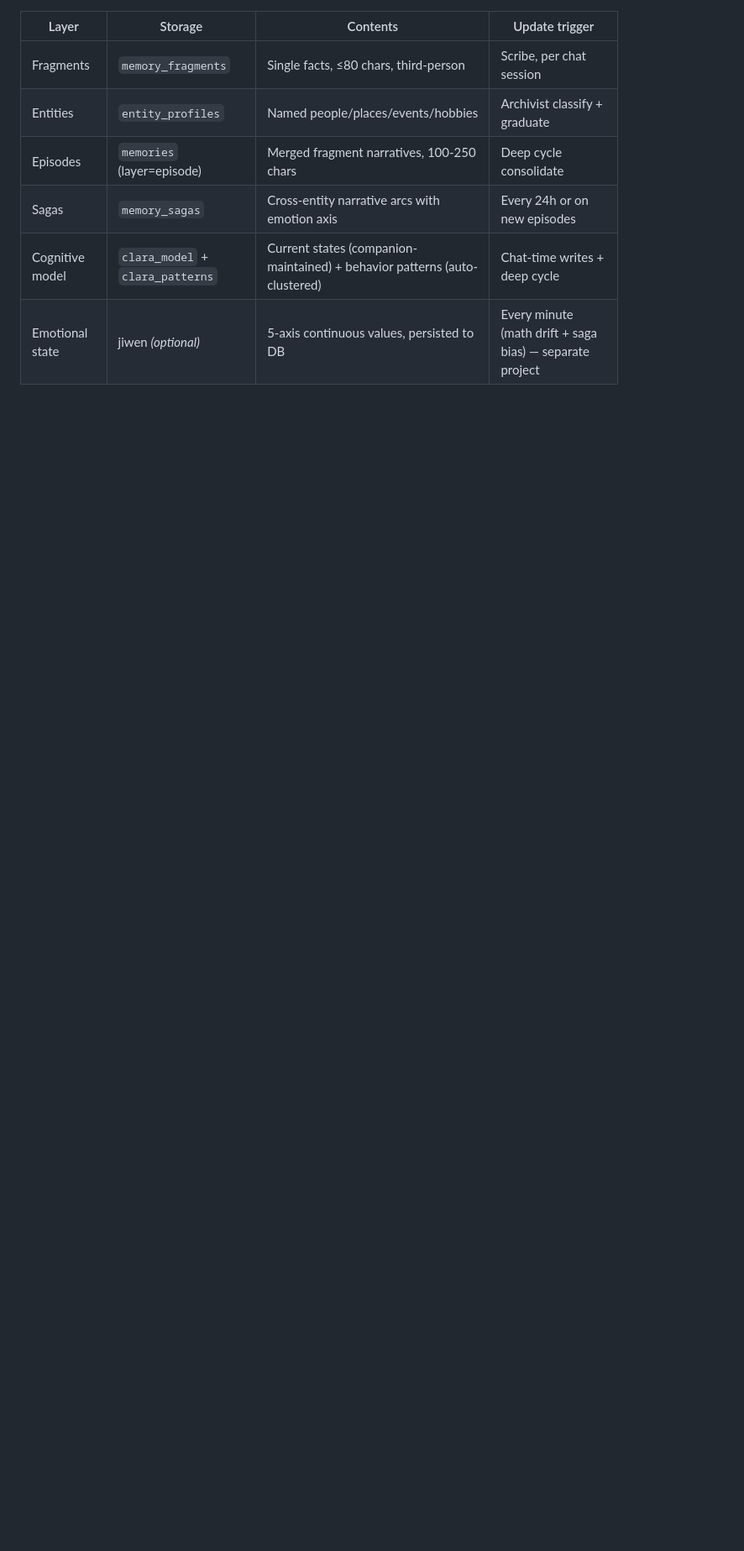
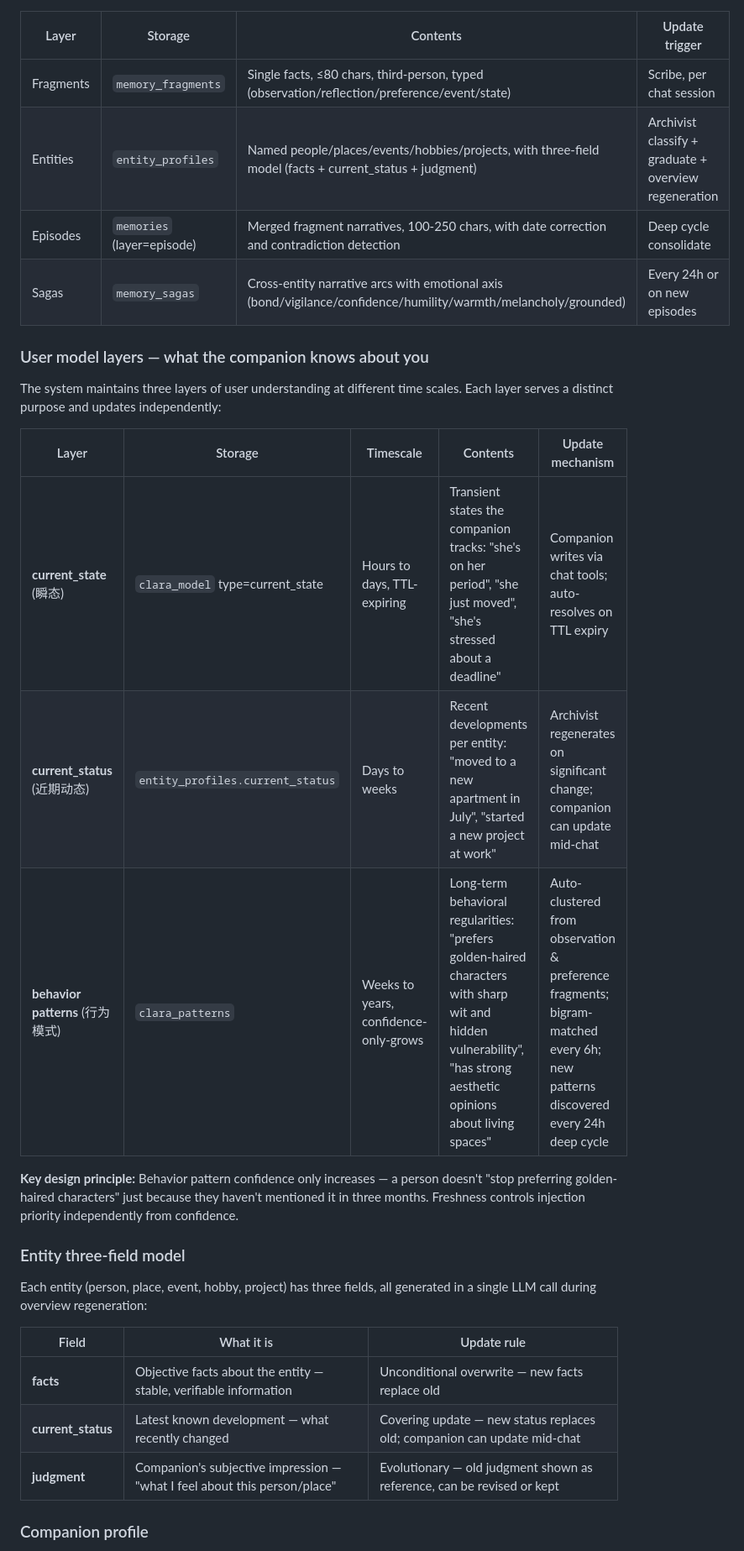
Before and after one commit to ClaraShafiq/MemoryConstellations, a Markdown page: README.md, the part around one of its changes. Shown at 84% size. Rendered like a GitHub page; blank space fills up the shorter version.

```diff
--- a/README.md
+++ b/README.md
@@ -119,9 +126,32 @@ jiwen (optional) ── every minute
 
 | Layer | Storage | Contents | Update trigger |
 |-------|---------|----------|---------------|
-| Fragments | `memory_fragments` | Single facts, ≤80 chars, third-person | Scribe, per chat session |
-| Entities | `entity_profiles` | Named people/places/events/hobbies | Archivist classify + graduate |
-| Episodes | `memories` (layer=episode) | Merged fragment narratives, 100-250 chars | Deep cycle consolidate |
-| Sagas | `memory_sagas` | Cross-entity narrative arcs with emotion axis | Every 24h or on new episodes |
-| Cognitive model | `clara_model` + `clara_patterns` | Current states (companion-maintained) + behavior patterns (auto-clustered) | Chat-time writes + deep cycle |
-| Emotional state | jiwen *(optional)* | 5-axis continuous values, persisted to DB | Every minute (math drift + saga bias) — separate project |
+| Fragments | `memory_fragments` | Single facts, ≤80 chars, third-person, typed (observation/reflection/preference/event/state) | Scribe, per chat session |
+| Entities | `entity_profiles` | Named people/places/events/hobbies/projects, with three-field model (facts + current_status + judgment) | Archivist classify + graduate + overview regeneration |
+| Episodes | `memories` (layer=episode) | Merged fragment narratives, 100-250 chars, with date correction and contradiction detection | Deep cycle consolidate |
+| Sagas | `memory_sagas` | Cross-entity narrative arcs with emotional axis (bond/vigilance/confidence/humility/warmth/melancholy/grounded) | Every 24h or on new episodes |
+
+### User model layers — what the companion knows about you
+
+The system maintains three layers of user understanding at different time scales. Each layer serves a distinct purpose and updates independently:
+
+| Layer | Storage | Timescale | Contents | Update mechanism |
+|-------|---------|-----------|----------|-----------------|
+| **current_state** (瞬态) | `clara_model` type=current_state | Hours to days, TTL-expiring | Transient states the companion tracks: "she's on her period", "she just moved", "she's stressed about a deadline" | Companion writes via chat tools; auto-resolves on TTL expiry |
+| **current_status** (近期动态) | `entity_profiles.current_status` | Days to weeks | Recent developments per entity: "moved to a new apartment in July", "started a new project at work" | Archivist regenerates on significant change; companion can update mid-chat |
+| **behavior patterns** (行为模式) | `clara_patterns` | Weeks to years, confidence-only-grows | Long-term behavioral regularities: "prefers golden-haired characters with sharp wit and hidden vulnerability", "has strong aesthetic opinions about living spaces" | Auto-clustered from observation & preference fragments; bigram-matched every 6h; new patterns discovered every 24h deep cycle |
+
+**Key design principle:** Behavior pattern confidence only increases — a person doesn't "stop preferring golden-haired characters" just because they haven't mentioned it in three months. Freshness controls injection priority independently from confidence.
+
+### Entity three-field model
+
+Each entity (person, place, event, hobby, project) has three fields, all generated in a single LLM call during overview regeneration:
+
+| Field | What it is | Update rule |
+|-------|-----------|-------------|
+| **facts** | Objective facts about the entity — stable, verifiable information | Unconditional overwrite — new facts replace old |
+| **current_status** | Latest known development — what recently changed | Covering update — new status replaces old; companion can update mid-chat |
+| **judgment** | Companion's subjective impression — "what I feel about this person/place" | Evolutionary — old judgment shown as reference, can be revised or kept |
+
+### Companion profile
+
```
Also changed, not shown: other parts of README.md (+56 -36 lines).
